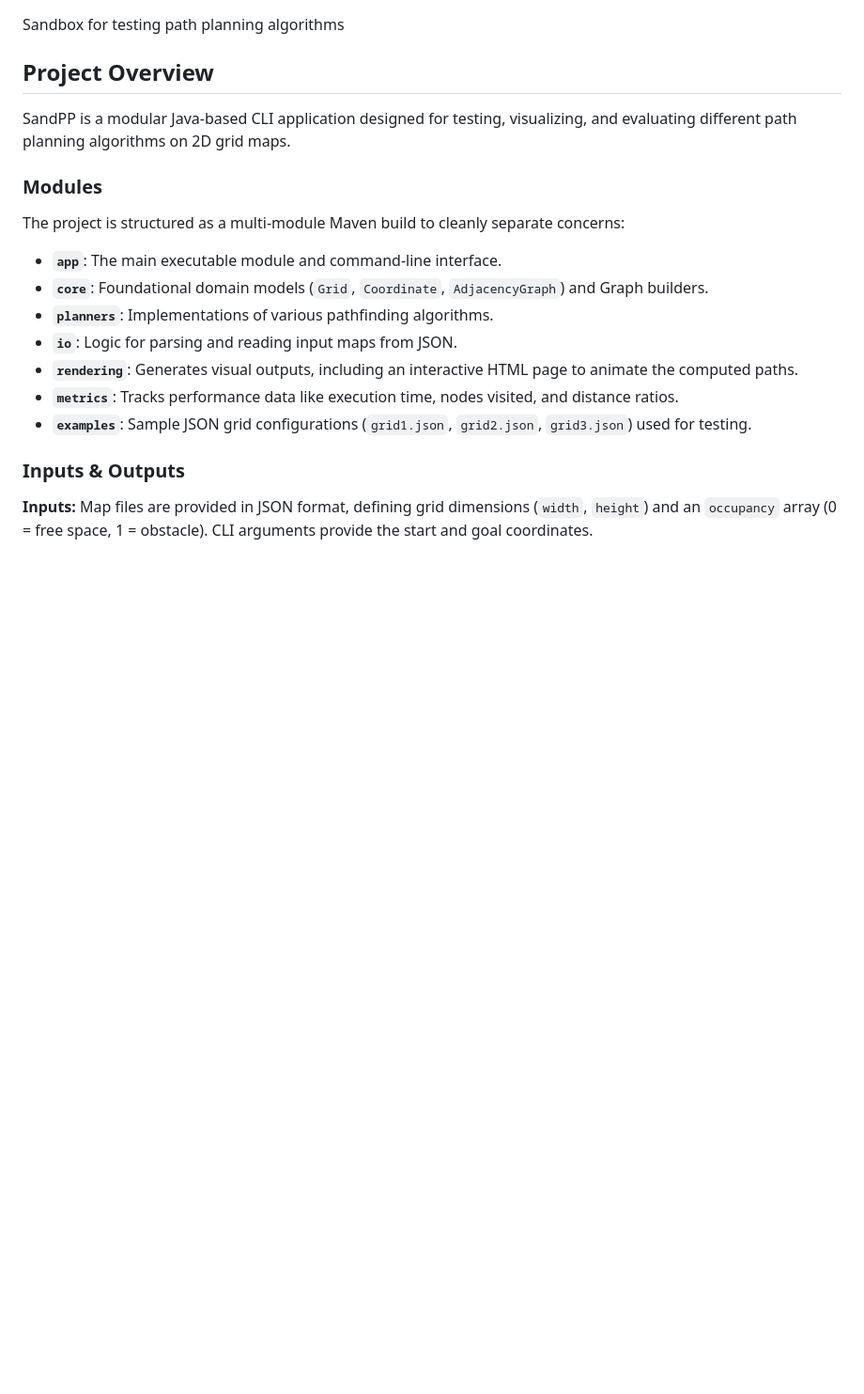
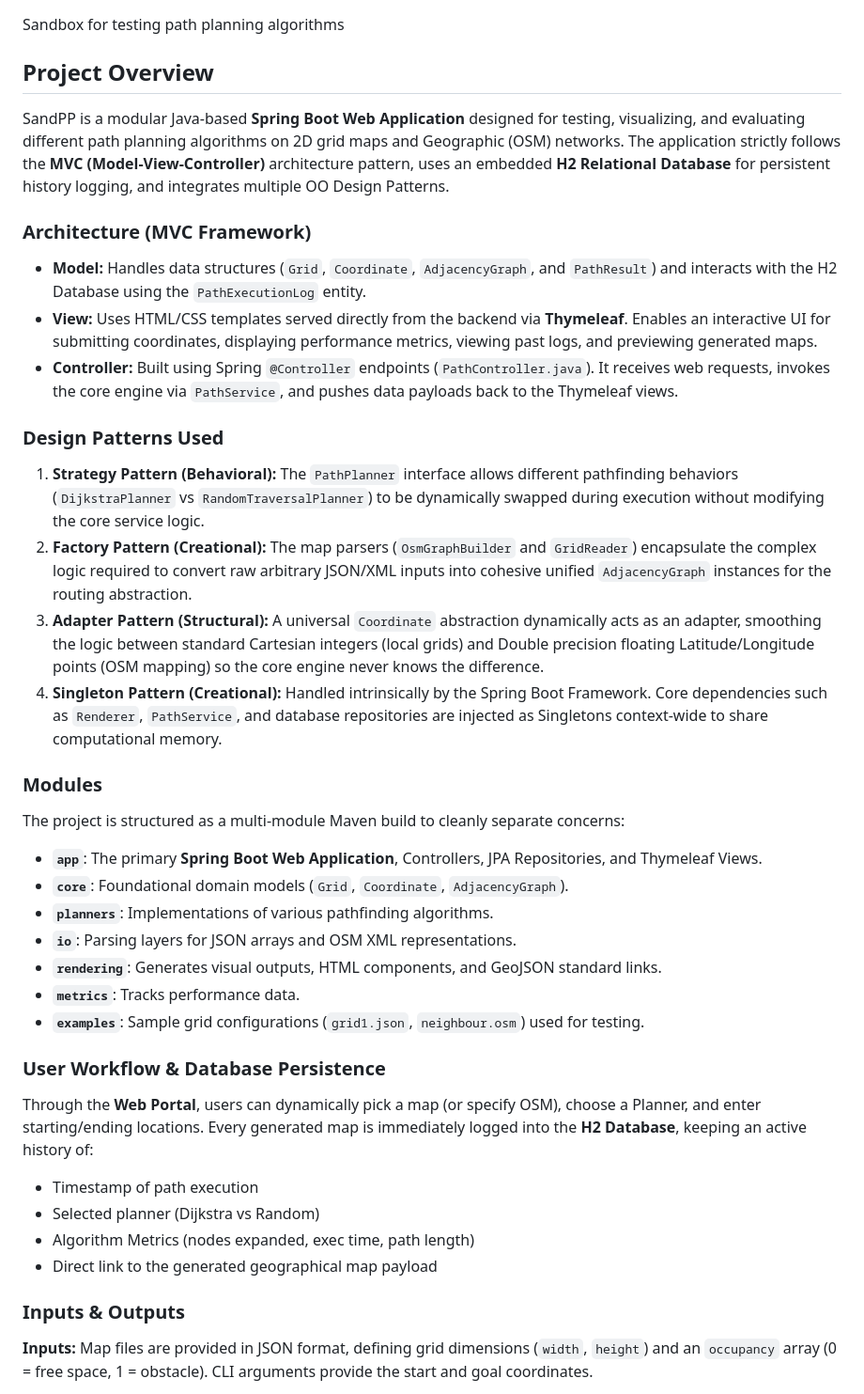
Before and after one commit to venator158/SandPP, a Markdown page: README.md, the part around one of its changes. Shown at 94% size. Drawn GitHub-style; blank space fills up the shorter version.

```diff
--- a/README.md
+++ b/README.md
@@ -3,18 +3,37 @@ Sandbox for testing path planning algorithms
 
 ## Project Overview
 
-SandPP is a modular Java-based CLI application designed for testing, visualizing, and evaluating different path planning algorithms on 2D grid maps.
+SandPP is a modular Java-based **Spring Boot Web Application** designed for testing, visualizing, and evaluating different path planning algorithms on 2D grid maps and Geographic (OSM) networks. The application strictly follows the **MVC (Model-View-Controller)** architecture pattern, uses an embedded **H2 Relational Database** for persistent history logging, and integrates multiple OO Design Patterns.
+
+### Architecture (MVC Framework)
+* **Model:** Handles data structures (`Grid`, `Coordinate`, `AdjacencyGraph`, and `PathResult`) and interacts with the H2 Database using the `PathExecutionLog` entity.
+* **View:** Uses HTML/CSS templates served directly from the backend via **Thymeleaf**. Enables an interactive UI for submitting coordinates, displaying performance metrics, viewing past logs, and previewing generated maps.
+* **Controller:** Built using Spring `@Controller` endpoints (`PathController.java`). It receives web requests, invokes the core engine via `PathService`, and pushes data payloads back to the Thymeleaf views.
+
+### Design Patterns Used
+1.  **Strategy Pattern (Behavioral):** The `PathPlanner` interface allows different pathfinding behaviors (`DijkstraPlanner` vs `RandomTraversalPlanner`) to be dynamically swapped during execution without modifying the core service logic.
+2.  **Factory Pattern (Creational):** The map parsers (`OsmGraphBuilder` and `GridReader`) encapsulate the complex logic required to convert raw arbitrary JSON/XML inputs into cohesive unified `AdjacencyGraph` instances for the routing abstraction.
+3.  **Adapter Pattern (Structural):** A universal `Coordinate` abstraction dynamically acts as an adapter, smoothing the logic between standard Cartesian integers (local grids) and Double precision floating Latitude/Longitude points (OSM mapping) so the core engine never knows the difference.
+4.  **Singleton Pattern (Creational):** Handled intrinsically by the Spring Boot Framework. Core dependencies such as `Renderer`, `PathService`, and database repositories are injected as Singletons context-wide to share computational memory.
 
 ### Modules
 
 The project is structured as a multi-module Maven build to cleanly separate concerns:
-* **`app`**: The main executable module and command-line interface.
-* **`core`**: Foundational domain models (`Grid`, `Coordinate`, `AdjacencyGraph`) and Graph builders.
+* **`app`**: The primary **Spring Boot Web Application**, Controllers, JPA Repositories, and Thymeleaf Views.
+* **`core`**: Foundational domain models (`Grid`, `Coordinate`, `AdjacencyGraph`).
 * **`planners`**: Implementations of various pathfinding algorithms.
-* **`io`**: Logic for parsing and reading input maps from JSON.
-* **`rendering`**: Generates visual outputs, including an interactive HTML page to animate the computed paths.
-* **`metrics`**: Tracks performance data like execution time, nodes visited, and distance ratios.
-* **`examples`**: Sample JSON grid configurations (`grid1.json`, `grid2.json`, `grid3.json`) used for testing.
+* **`io`**: Parsing layers for JSON arrays and OSM XML representations.
+* **`rendering`**: Generates visual outputs, HTML components, and GeoJSON standard links.
+* **`metrics`**: Tracks performance data.
+* **`examples`**: Sample grid configurations (`grid1.json`, `neighbour.osm`) used for testing.
+
+### User Workflow & Database Persistence
+Through the **Web Portal**, users can dynamically pick a map (or specify OSM), choose a Planner, and enter starting/ending locations.
+Every generated map is immediately logged into the **H2 Database**, keeping an active history of:
+*   Timestamp of path execution
+*   Selected planner (Dijkstra vs Random)
+*   Algorithm Metrics (nodes expanded, exec time, path length)
+*   Direct link to the generated geographical map payload
 
 ### Inputs & Outputs
 
```
Also changed, not shown: other parts of README.md (+21 -19 lines).
